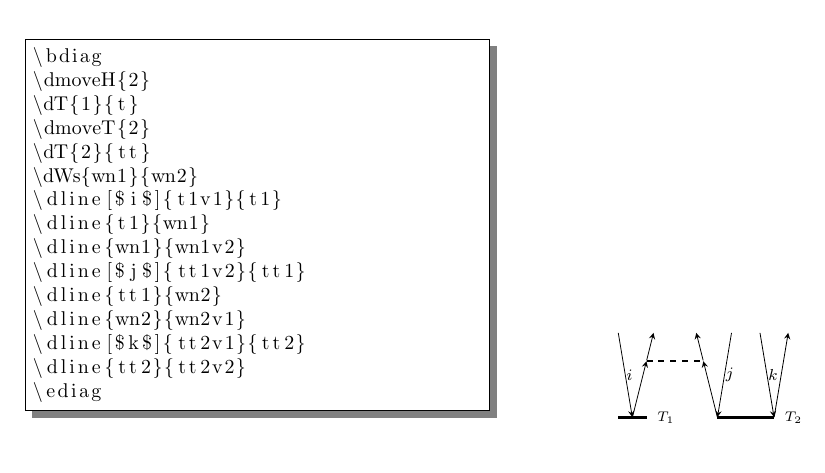
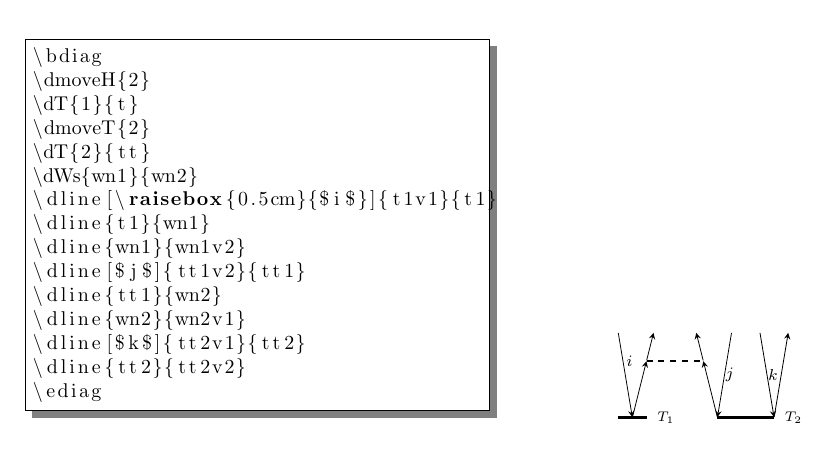
Before and after one commit to fkfest/ccdiag, a LaTeX document (manual.tex): part of page 6 of 7, cut so that both start at the same text. Compiled offline with pdfLaTeX; a LaTeX package or settings file that is missing is left out.

Commit message:
add raisebox example for indices

```diff
--- a/manual.tex
+++ b/manual.tex
@@ -422,7 +422,7 @@ defined).
 \dmoveT{2}
 \dT{2}{tt}
 \dWs{wn1}{wn2}
-\dline[$i$]{t1v1}{t1}
+\dline[\raisebox{0.5cm}{$i$}]{t1v1}{t1}
 \dline{t1}{wn1}
 \dline{wn1}{wn1v2}
 \dline[$j$]{tt1v2}{tt1}
@@ -440,7 +440,7 @@ defined).
 \dmoveT{2}
 \dT{2}{tt}
 \dWs{wn1}{wn2}
-\dline[$i$]{t1v1}{t1}
+\dline[\raisebox{0.5cm}{$i$}]{t1v1}{t1}
 \dline{t1}{wn1}
 \dline{wn1}{wn1v2}
 \dline[$j$]{tt1v2}{tt1}
```
